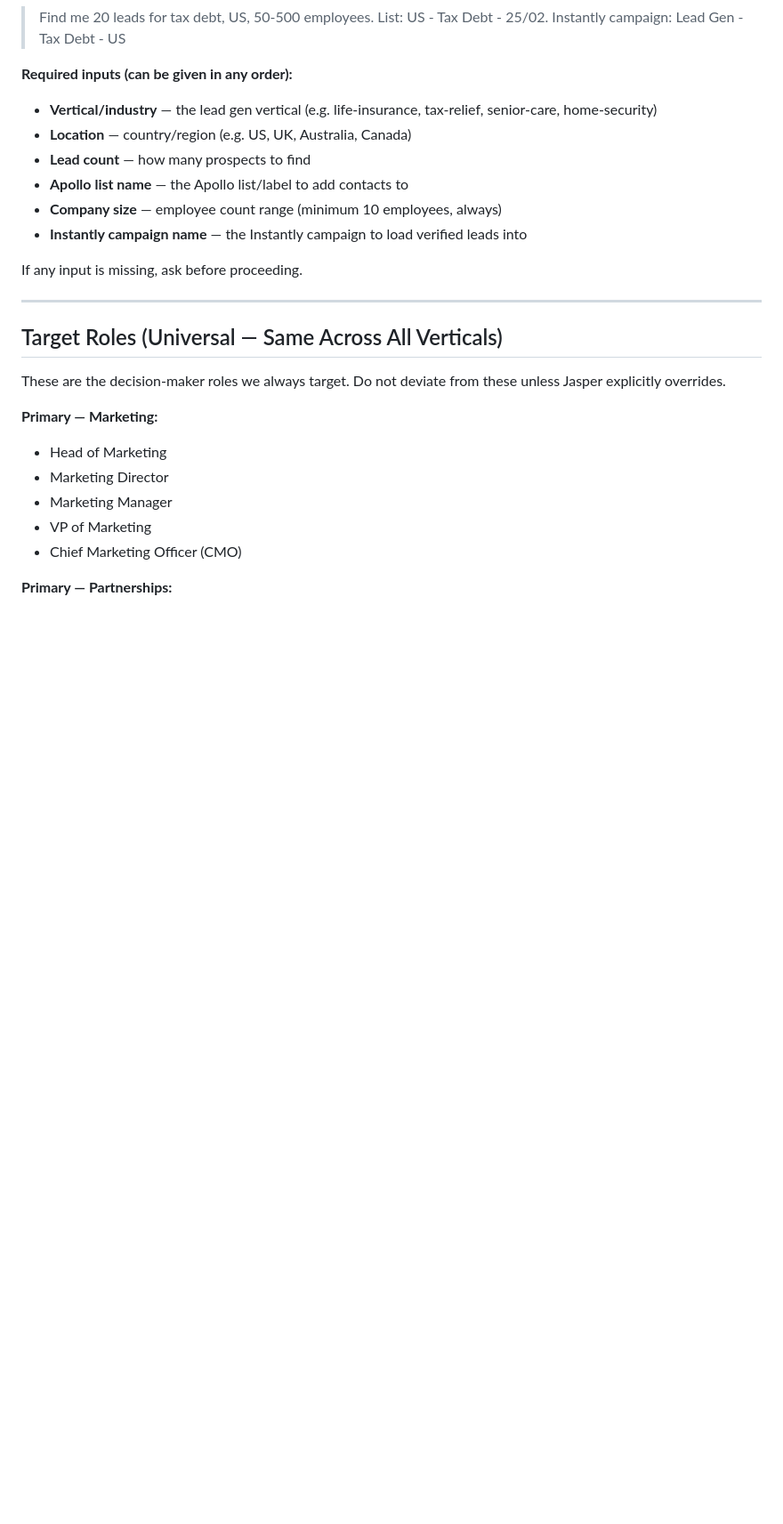
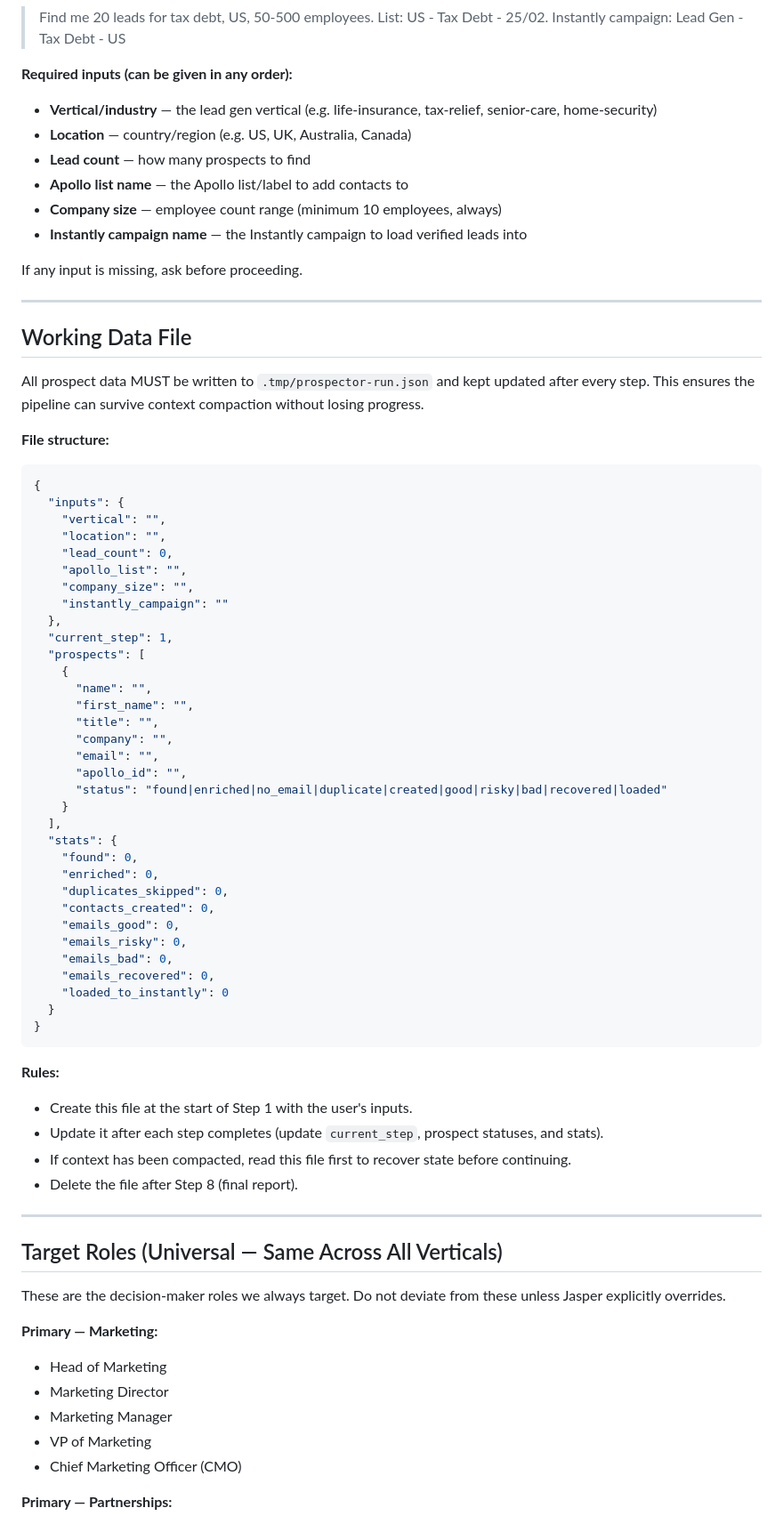
Before and after one commit to Brickmaster564/claude-code, a Markdown page: workflows/prospector.md, the part around one of its changes. Shown at 89% size. Drawn GitHub-style; blank space fills up the shorter version.

````diff
--- a/workflows/prospector.md
+++ b/workflows/prospector.md
@@ -17,6 +17,55 @@ The user triggers this workflow with a message like:
 - **Instantly campaign name** — the Instantly campaign to load verified leads into
 
 If any input is missing, ask before proceeding.
+
+---
+
+## Working Data File
+
+All prospect data MUST be written to `.tmp/prospector-run.json` and kept updated after every step. This ensures the pipeline can survive context compaction without losing progress.
+
+**File structure:**
+```json
+{
+  "inputs": {
+    "vertical": "",
+    "location": "",
+    "lead_count": 0,
+    "apollo_list": "",
+    "company_size": "",
+    "instantly_campaign": ""
+  },
+  "current_step": 1,
+  "prospects": [
+    {
+      "name": "",
+      "first_name": "",
+      "title": "",
+      "company": "",
+      "email": "",
+      "apollo_id": "",
+      "status": "found|enriched|no_email|duplicate|created|good|risky|bad|recovered|loaded"
+    }
+  ],
+  "stats": {
+    "found": 0,
+    "enriched": 0,
+    "duplicates_skipped": 0,
+    "contacts_created": 0,
+    "emails_good": 0,
+    "emails_risky": 0,
+    "emails_bad": 0,
+    "emails_recovered": 0,
+    "loaded_to_instantly": 0
+  }
+}
+```
+
+**Rules:**
+- Create this file at the start of Step 1 with the user's inputs.
+- Update it after each step completes (update `current_step`, prospect statuses, and stats).
+- If context has been compacted, read this file first to recover state before continuing.
+- Delete the file after Step 8 (final report).
 
 ---
 
````
Also changed, not shown: other parts of workflows/prospector.md (+29 -11 lines), CLAUDE.md (+2 -3 lines).
